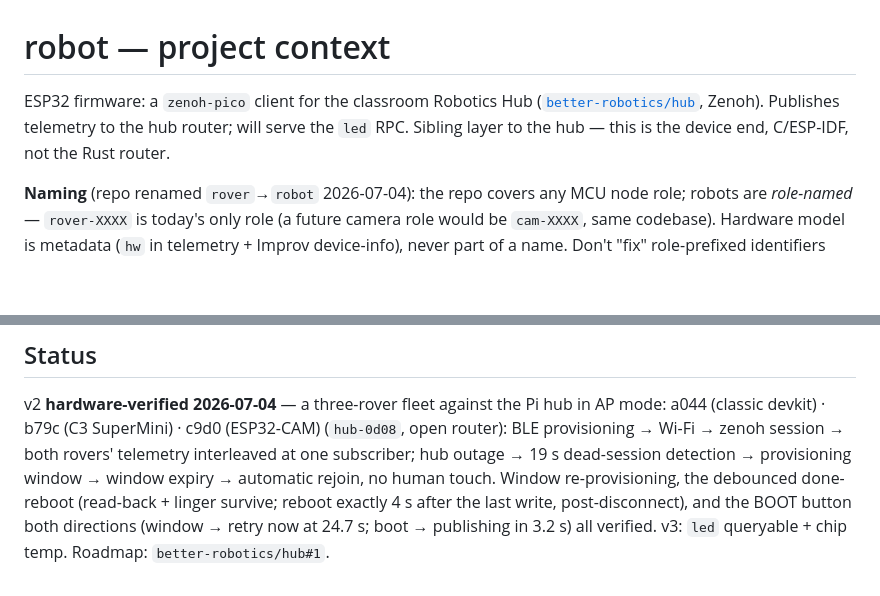
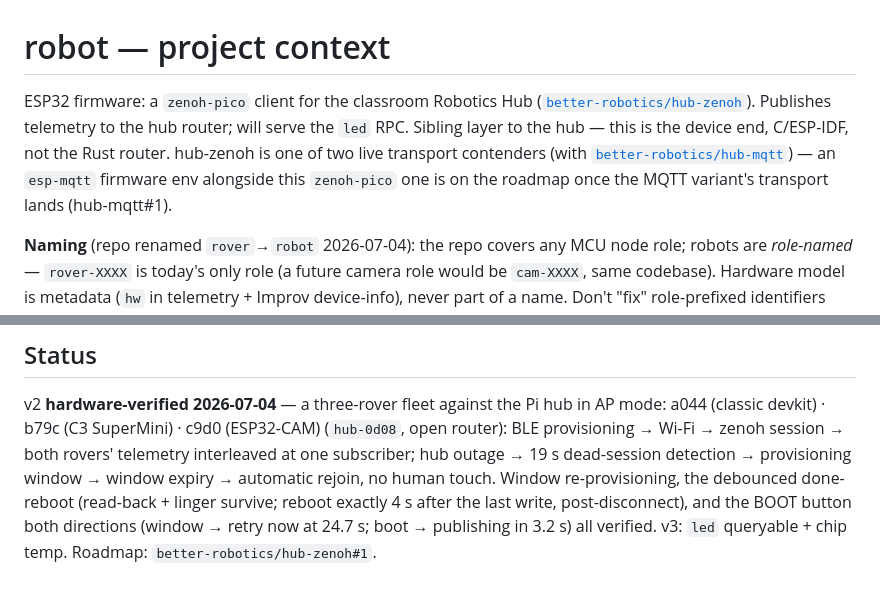
Before and after one commit to better-robotics/robot, a Markdown page: CLAUDE.md, 2 parts joined by grey strips. Rendered like a GitHub page; blank space fills up the shorter version.

Commit message:
Update hub references for the repo split (hub -> hub-zenoh + hub-mqtt)
better-robotics/hub was renamed to hub-zenoh; a sibling hub-mqtt now
exists as the other transport bake-off contender. This firmware runs
zenoh-pico today, so it points at hub-zenoh; an esp-mqtt env is future
work once hub-mqtt's transport lands.

Co-Authored-By: Claude Sonnet 5 <noreply@anthropic.com>

```diff
--- a/CLAUDE.md
+++ b/CLAUDE.md
@@ -1,9 +1,13 @@
 # robot — project context
 
 ESP32 firmware: a `zenoh-pico` client for the classroom Robotics Hub
-([`better-robotics/hub`](https://github.com/better-robotics/hub), Zenoh). Publishes
-telemetry to the hub router; will serve the `led` RPC. Sibling layer to the hub —
-this is the device end, C/ESP-IDF, not the Rust router.
+([`better-robotics/hub-zenoh`](https://github.com/better-robotics/hub-zenoh)).
+Publishes telemetry to the hub router; will serve the `led` RPC. Sibling layer
+to the hub — this is the device end, C/ESP-IDF, not the Rust router.
+hub-zenoh is one of two live transport contenders (with
+[`better-robotics/hub-mqtt`](https://github.com/better-robotics/hub-mqtt)) —
+an `esp-mqtt` firmware env alongside this `zenoh-pico` one is on the roadmap
+once the MQTT variant's transport lands (hub-mqtt#1).
 
 **Naming** (repo renamed `rover`→`robot` 2026-07-04): the repo covers any MCU node
 role; robots are *role-named* — `rover-XXXX` is today's only role (a future camera
@@ -122,4 +126,4 @@ window expiry → automatic rejoin, no human touch. Window re-provisioning, the
 debounced done-reboot (read-back + linger survive; reboot exactly 4 s after the
 last write, post-disconnect), and the BOOT button both directions (window → retry
 now at 24.7 s; boot → publishing in 3.2 s) all verified. v3: `led` queryable +
-chip temp. Roadmap: `better-robotics/hub#1`.
+chip temp. Roadmap: `better-robotics/hub-zenoh#1`.
```
Also changed, not shown: README.md (+1 -1 lines).
